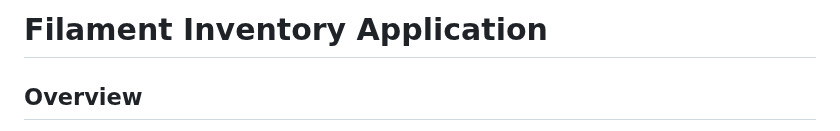
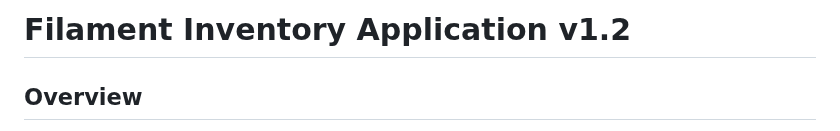
Before and after one commit to kosielemmer/filamento, a Markdown page: README.md, the part around the change. Rendered like a GitHub page.

Commit message:
feat: Release version 1.2

```diff
--- a/README.md
+++ b/README.md
@@ -1,5 +1,5 @@
-Filament Inventory Application
-==============================
+Filament Inventory Application v1.2
+===================================
 
 ## Overview
 
```
